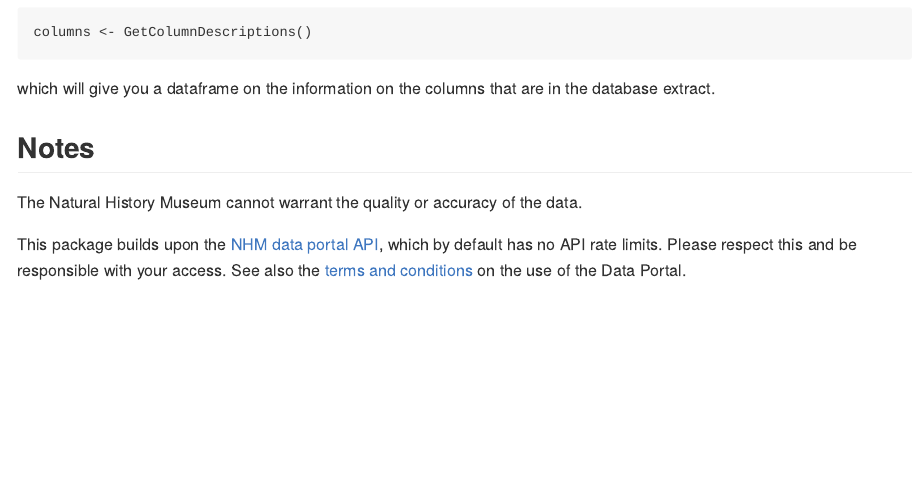
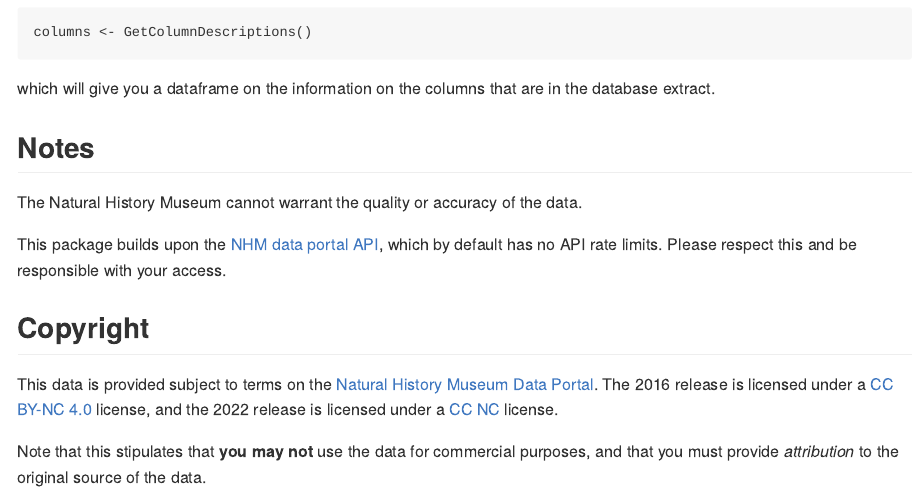
Before and after one commit to Biodiversity-Futures-Lab/predictsr, an R Markdown document (README.Rmd): the page in a window 1100 px wide, from 1260 px down. The pictures show the output file README.md that the author committed with the source, drawn offline in the style of GitHub; badge pictures from the web are left out.

Commit message:
Update documentation to include CC license (fixes #29)
- Added detailed descriptions of licensing terms for the 2016 and 2022
  PREDICTS database releases in function documentation and README files
- Clarified non-commercial usage restrictions and attribution requirements
- Improved formatting and consistency across R documentation files and README

```diff
--- a/README.Rmd
+++ b/README.Rmd
@@ -68,4 +68,10 @@ which will give you a dataframe on the information on the columns that are in th
 
 The Natural History Museum cannot warrant the quality or accuracy of the data.
 
-This package builds upon the [NHM data portal API](https://data.nhm.ac.uk/about/download), which by default has no API rate limits. Please respect this and be responsible with your access. See also the [terms and conditions](https://data.nhm.ac.uk/terms-conditions) on the use of the Data Portal.
+This package builds upon the [NHM data portal API](https://data.nhm.ac.uk/about/download), which by default has no API rate limits. Please respect this and be responsible with your access.
+
+## Copyright
+
+This data is provided subject to terms on the [Natural History Museum Data Portal](https://data.nhm.ac.uk/terms-conditions). The 2016 release is licensed under a [CC BY-NC 4.0](https://creativecommons.org/licenses/by-nc/4.0/) license, and the 2022 release is licensed under a [CC NC](https://creativecommons.org/licenses/by-nc/4.0/) license.
+
+Note that this stipulates that **you may not** use the data for commercial purposes, and that you must provide *attribution* to the original source of the data.
```
Also changed, not shown: R/predictsr.R (+64 -9 lines), README.md, 3 other files.
